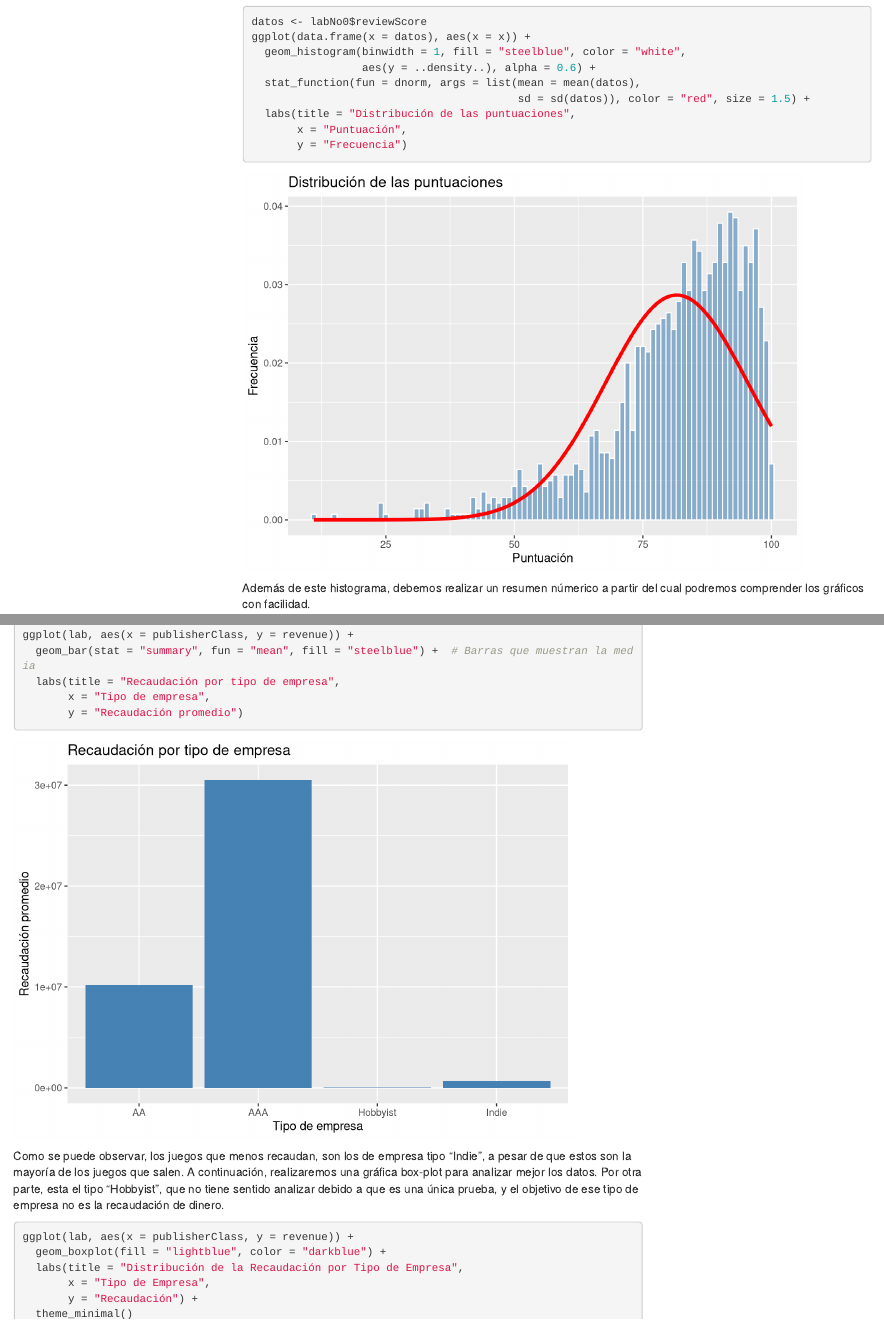
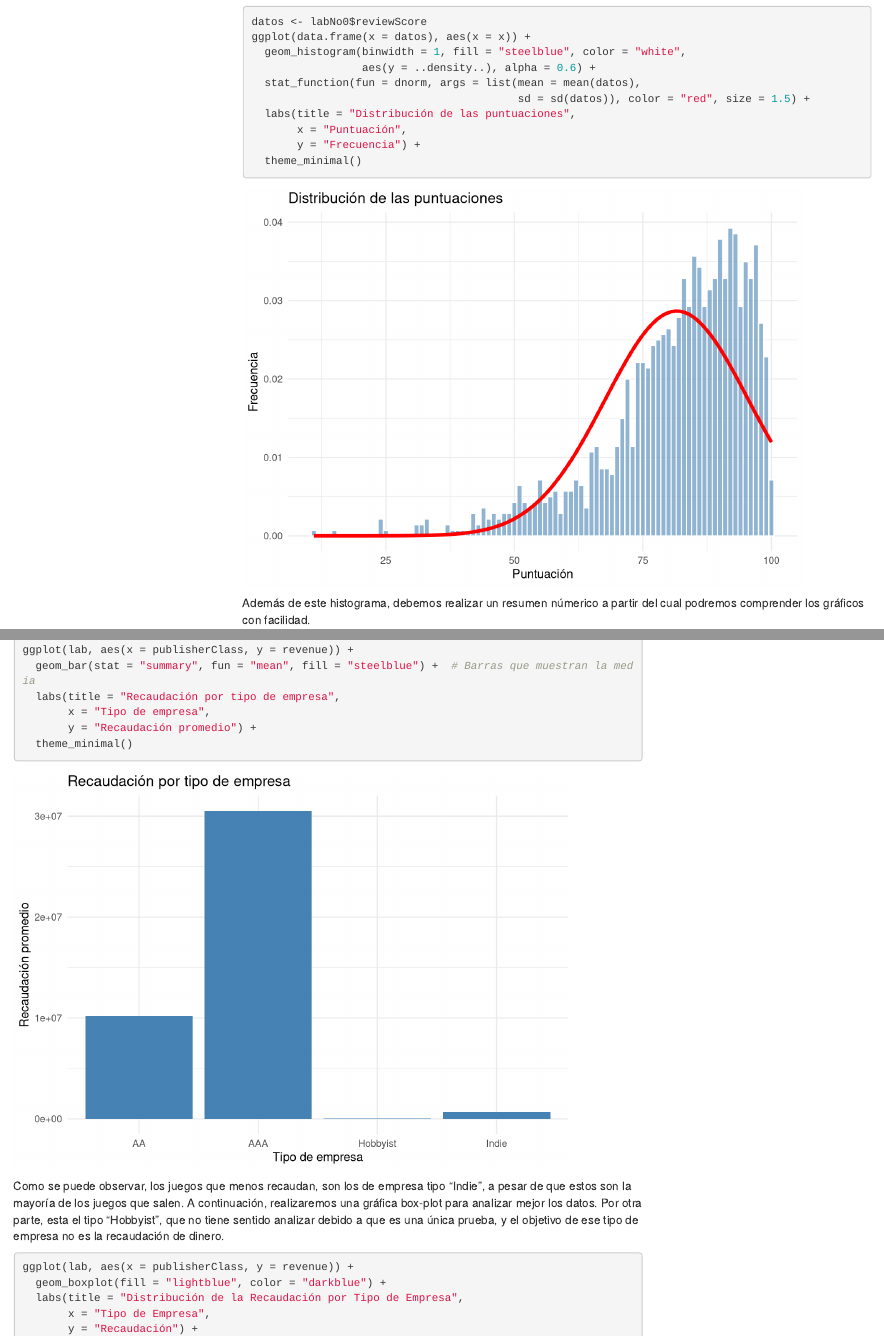
Before and after one commit to danitjela/PracticaEstadistica, an R Markdown document (Practica1.Rmd): the page in a window 1100 px wide, from 12450 px down, and a second part further down, joined at a grey line. Rendered offline with R 4.5, knitr and Pandoc, with nearby package versions; code that draws random numbers runs with fixed seeds of ours; some code elsewhere in the file could not run offline; menus at the side of the page are left out.

Commit message:
Arreglados los estilos de dos tablas

````diff
--- a/Practica1.Rmd
+++ b/Practica1.Rmd
@@ -454,7 +454,8 @@ ggplot(data.frame(x = datos), aes(x = x)) +
                                          sd = sd(datos)), color = "red", size = 1.5) +
   labs(title = "Distribución de las puntuaciones",
        x = "Puntuación",
-       y = "Frecuencia")
+       y = "Frecuencia") +
+  theme_minimal()
 
 ```
 
@@ -900,7 +901,8 @@ ggplot(lab, aes(x = publisherClass, y = revenue)) +
   geom_bar(stat = "summary", fun = "mean", fill = "steelblue") +  # Barras que muestran la media
   labs(title = "Recaudación por tipo de empresa",
        x = "Tipo de empresa",
-       y = "Recaudación promedio")
+       y = "Recaudación promedio") +
+  theme_minimal()
 
 ```
 
````
